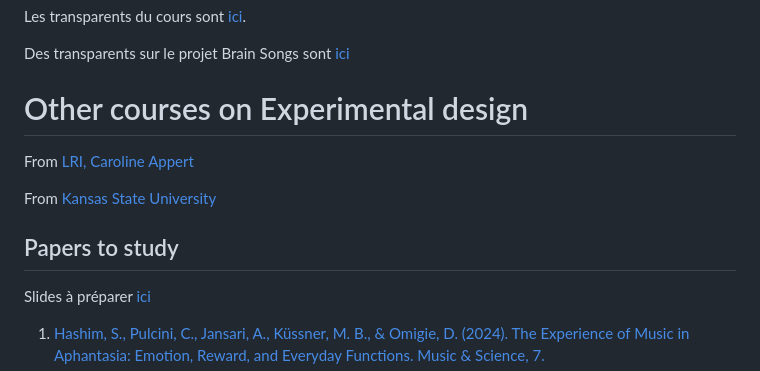
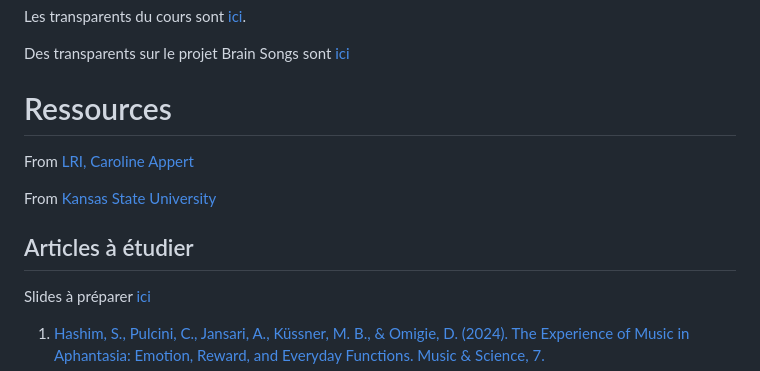
Before and after one commit to nicofarr/exp-design, a Markdown page: README.md, the part around the change. Drawn GitHub-style.

Commit message:
français

```diff
--- a/README.md
+++ b/README.md
@@ -7,14 +7,13 @@ Les transparents du cours sont [ici](talk.pdf).
 
 Des transparents sur le projet Brain Songs sont [ici](2303_RencontresRessac.pdf)
 
-# Other courses on Experimental design
-
+# Ressources
 From [LRI, Caroline Appert](https://www.lri.fr/~appert/eval/classes/1-experimental-design.pdf)
 
 From [Kansas State University](https://bae.engg.ksu.edu/~zifeiliu/files/fac_zifeiliu/Zifeiliu/BAE815_Liu_07_experimental%20design_1.pdf)
 
 
-## Papers to study
+## Articles à étudier
 
 Slides à préparer [ici](https://docs.google.com/presentation/d/1pa7mH0iSxvnqRMteBIUkBk7eKs8t4U6AmHsVUt1h00Y/edit?usp=sharing)
 
```
